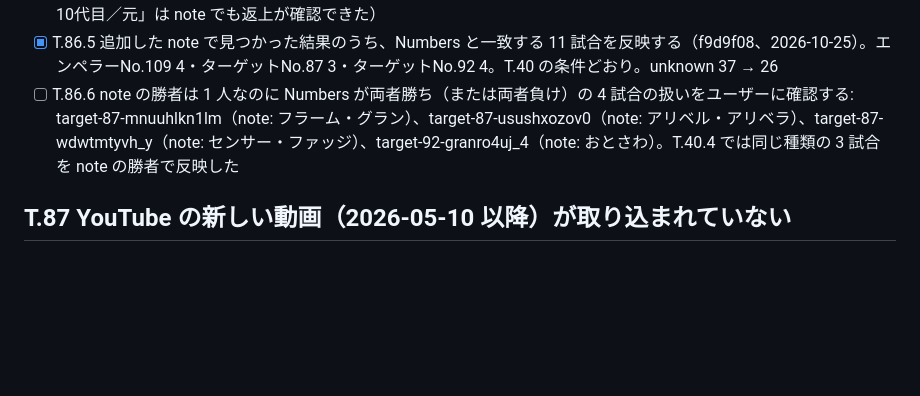
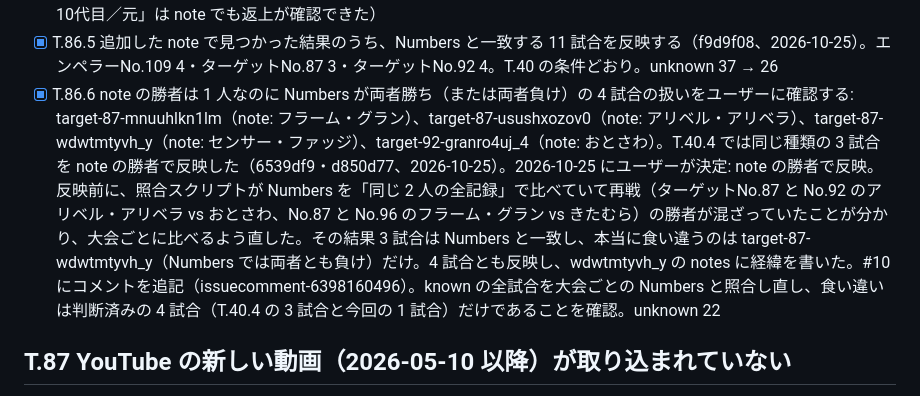
Before and after one commit to takano32/arakaku, a Markdown page: TASKS.md, the part around the change. GitHub-like rendering; blank space fills up the shorter version.

Commit message:
record T86.6 in TASKS.md
Co-Authored-By: Claude Opus 5.5 <noreply@anthropic.com>
Claude-Session: https://claude.ai/code/session_01QnQrC2BoeMoZHAMbf6a15z

```diff
--- a/TASKS.md
+++ b/TASKS.md
@@ -263,7 +263,7 @@ note の記事一覧 API（`crawl_note_articles.py --use-api --page-limit 80`、
   - 「マウテンヒーローズNo.23試合結果」はタイトルの誤記で団体が空のまま（Numbers 補完の大会なのでリンク先も無い）
 - [x] T.86.4 2026-10-25 にユーザーが決定: CSV にも Numbers にも無い 4 大会（ターゲットNo.104・105、エンペラーNo.122、マウンテン・ヒーローズNo.41）を、note の対戦カード・結果とフルファイト動画から大会・試合・選手として追加する（書いていないことは空欄）（43befd1・5030c28・48ede8d、2026-10-25）。大会 4・試合 18・出場者 36・新しい選手 3 人（イーサン・ドンスター、こくど、やまあらし。年齢・身長・ジムは対戦カードの記載）。結果・ラウンド・時間・決着は結果 note から、各試合に公式フルファイト動画を紐づけた。ターゲットNo.105 はまだ対戦カードだけなので勝敗は unknown（メインはライト級王座決定戦。わくの王座がいつ・なぜ空いたかは note に無いので title_reigns のわくの行は変えていない）。ターゲットNo.104 の結果 note に「ギタミン・アーロンはこの試合で引退、ミドル級王者のベルトを返上」とあるので、target-middleweight-10 を vacated にした（#10 の B5-1「現10代目／元」は note でも返上が確認できた）
 - [x] T.86.5 追加した note で見つかった結果のうち、Numbers と一致する 11 試合を反映する（f9d9f08、2026-10-25）。エンペラーNo.109 4・ターゲットNo.87 3・ターゲットNo.92 4。T.40 の条件どおり。unknown 37 → 26
-- [ ] T.86.6 note の勝者は 1 人なのに Numbers が両者勝ち（または両者負け）の 4 試合の扱いをユーザーに確認する: target-87-mnuuhlkn1lm（note: フラーム・グラン）、target-87-usushxozov0（note: アリベル・アリベラ）、target-87-wdwtmtyvh_y（note: センサー・ファッジ）、target-92-granro4uj_4（note: おとさわ）。T.40.4 では同じ種類の 3 試合を note の勝者で反映した
+- [x] T.86.6 note の勝者は 1 人なのに Numbers が両者勝ち（または両者負け）の 4 試合の扱いをユーザーに確認する: target-87-mnuuhlkn1lm（note: フラーム・グラン）、target-87-usushxozov0（note: アリベル・アリベラ）、target-87-wdwtmtyvh_y（note: センサー・ファッジ）、target-92-granro4uj_4（note: おとさわ）。T.40.4 では同じ種類の 3 試合を note の勝者で反映した（6539df9・d850d77、2026-10-25）。2026-10-25 にユーザーが決定: note の勝者で反映。反映前に、照合スクリプトが Numbers を「同じ 2 人の全記録」で比べていて再戦（ターゲットNo.87 と No.92 のアリベル・アリベラ vs おとさわ、No.87 と No.96 のフラーム・グラン vs きたむら）の勝者が混ざっていたことが分かり、大会ごとに比べるよう直した。その結果 3 試合は Numbers と一致し、本当に食い違うのは target-87-wdwtmtyvh_y（Numbers では両者とも負け）だけ。4 試合とも反映し、wdwtmtyvh_y の notes に経緯を書いた。#10 にコメントを追記（issuecomment-6398160496）。known の全試合を大会ごとの Numbers と照合し直し、食い違いは判断済みの 4 試合（T.40.4 の 3 試合と今回の 1 試合）だけであることを確認。unknown 22
 
 ## T.87 YouTube の新しい動画（2026-05-10 以降）が取り込まれていない
 
```
